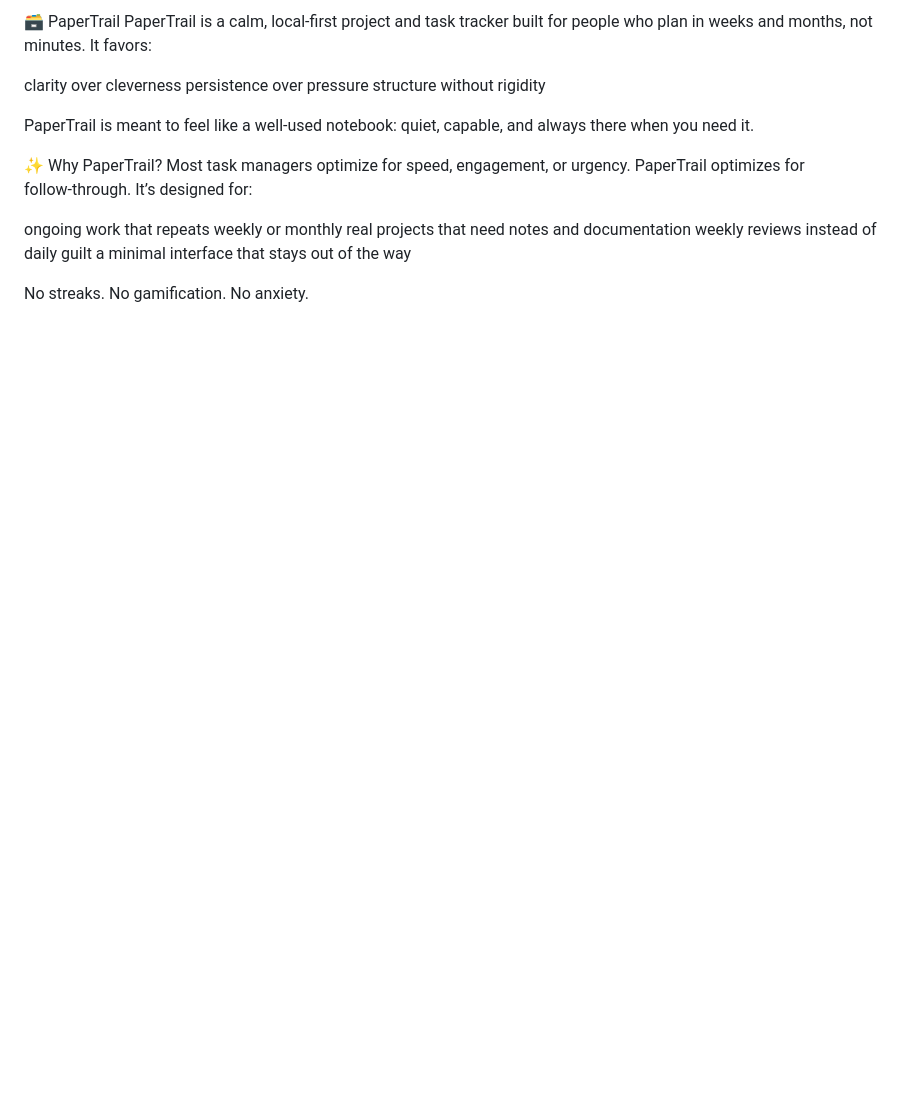
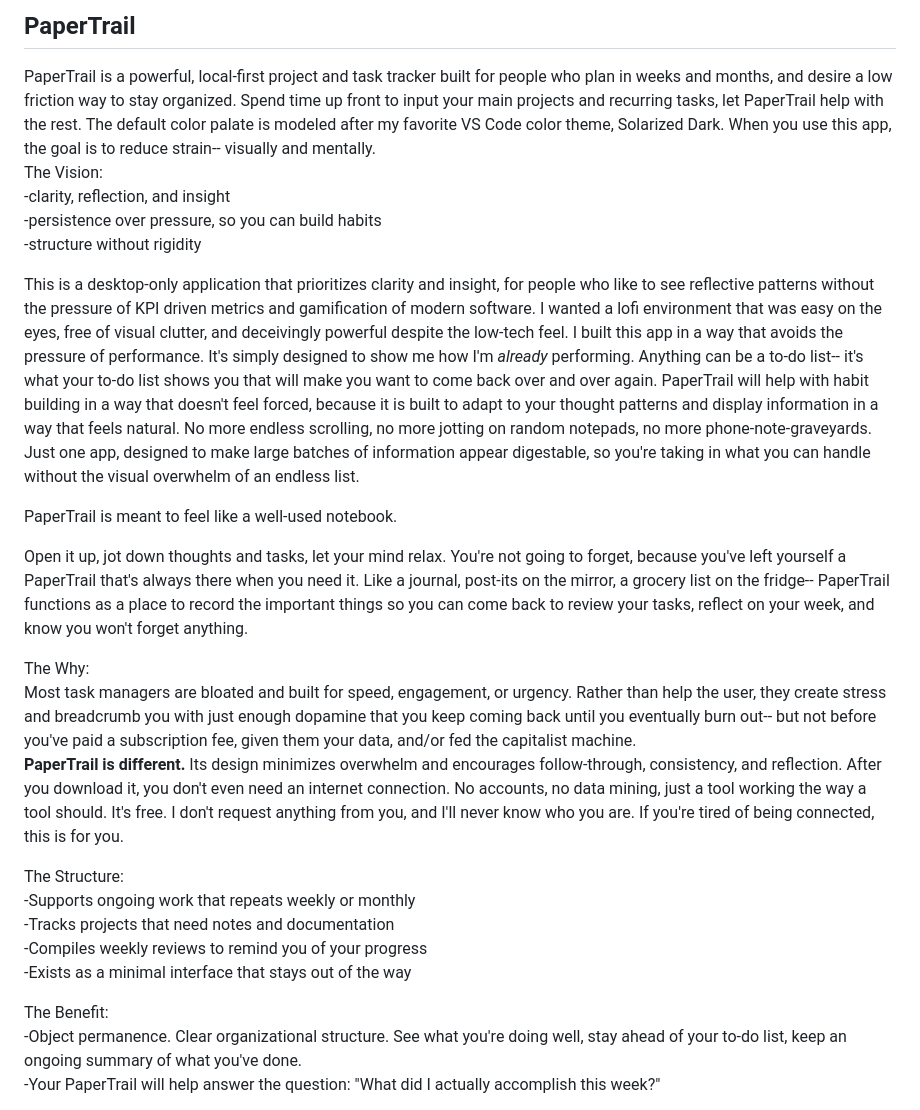
Before and after one commit to kelcigriffin/PaperTrail, a Markdown page: README.md, the part around one of its changes. Drawn GitHub-style; blank space fills up the shorter version.

```diff
--- a/README.md
+++ b/README.md
@@ -1,23 +1,27 @@
-🗃️ PaperTrail
-PaperTrail is a calm, local‑first project and task tracker built for people who plan in weeks and months, not minutes.
-It favors:
+<h2>PaperTrail</h2>
+<p></p>PaperTrail is a powerful, local‑first project and task tracker built for people who plan in weeks and months, and desire a low friction way to stay organized. Spend time up front to input your main projects and recurring tasks, let PaperTrail help with the rest. The default color palate is modeled after my favorite VS Code color theme, Solarized Dark. When you use this app, the goal is to reduce strain-- visually and mentally.</p>
 
-clarity over cleverness
-persistence over pressure
-structure without rigidity
+The Vision:<br>
+-clarity, reflection, and insight<br>
+-persistence over pressure, so you can build habits<br>
+-structure without rigidity<br>
+<p>This is a desktop-only application that prioritizes clarity and insight, for people who like to see reflective patterns without the pressure of KPI driven metrics and gamification of modern software. I wanted a lofi environment that was easy on the eyes, free of visual clutter, and deceivingly powerful despite the low-tech feel. I built this app in a way that avoids the pressure of performance. It's simply designed to show me how I'm <i>already</i> performing. Anything can be a to-do list-- it's what your to-do list shows you that will make you want to come back over and over again. PaperTrail will help with habit building in a way that doesn't feel forced, because it is built to adapt to your thought patterns and display information in a way that feels natural. No more endless scrolling, no more jotting on random notepads, no more phone-note-graveyards. Just one app, designed to make large batches of information appear digestable, so you're taking in what you can handle without the visual overwhelm of an endless list.</p>
 
-PaperTrail is meant to feel like a well‑used notebook:
-quiet, capable, and always there when you need it.
+PaperTrail is meant to feel like a well‑used notebook.<br>
+<p>Open it up, jot down thoughts and tasks, let your mind relax. You're not going to forget, because you've left yourself a PaperTrail that's always there when you need it.
+Like a journal, post-its on the mirror, a grocery list on the fridge-- PaperTrail functions as a place to record the important things so you can come back to review your tasks, reflect on your week, and know you won't forget anything.</p>
 
-✨ Why PaperTrail?
-Most task managers optimize for speed, engagement, or urgency.
-PaperTrail optimizes for follow‑through.
-It’s designed for:
+The Why:<br>
+Most task managers are bloated and built for speed, engagement, or urgency. Rather than help the user, they create stress and breadcrumb you with just enough dopamine that you keep coming back until you eventually burn out-- but not before you've paid a subscription fee, given them your data, and/or fed the capitalist machine. <br>
+<b>PaperTrail is different.</b> Its design minimizes overwhelm and encourages follow‑through, consistency, and reflection. After you download it, you don't even need an internet connection. No accounts, no data mining, just a tool working the way a tool should. It's free. I don't request anything from you, and I'll never know who you are. If you're tired of being connected, this is for you. <br>
 
-ongoing work that repeats weekly or monthly
-real projects that need notes and documentation
-weekly reviews instead of daily guilt
-a minimal interface that stays out of the way
+The Structure:<br>
+-Supports ongoing work that repeats weekly or monthly<br>
+-Tracks projects that need notes and documentation<br>
+-Compiles weekly reviews to remind you of your progress<br>
+-Exists as a minimal interface that stays out of the way<br>
 
-No streaks. No gamification. No anxiety.
+The Benefit:<br>
+-Object permanence. Clear organizational structure. See what you're doing well, stay ahead of your to-do list, keep an ongoing summary of what you've done.<br>
+-Your PaperTrail will help answer the question: "What did I actually accomplish this week?"<br>
 
```
Also changed, not shown: other parts of README.md (+51 -51 lines).
